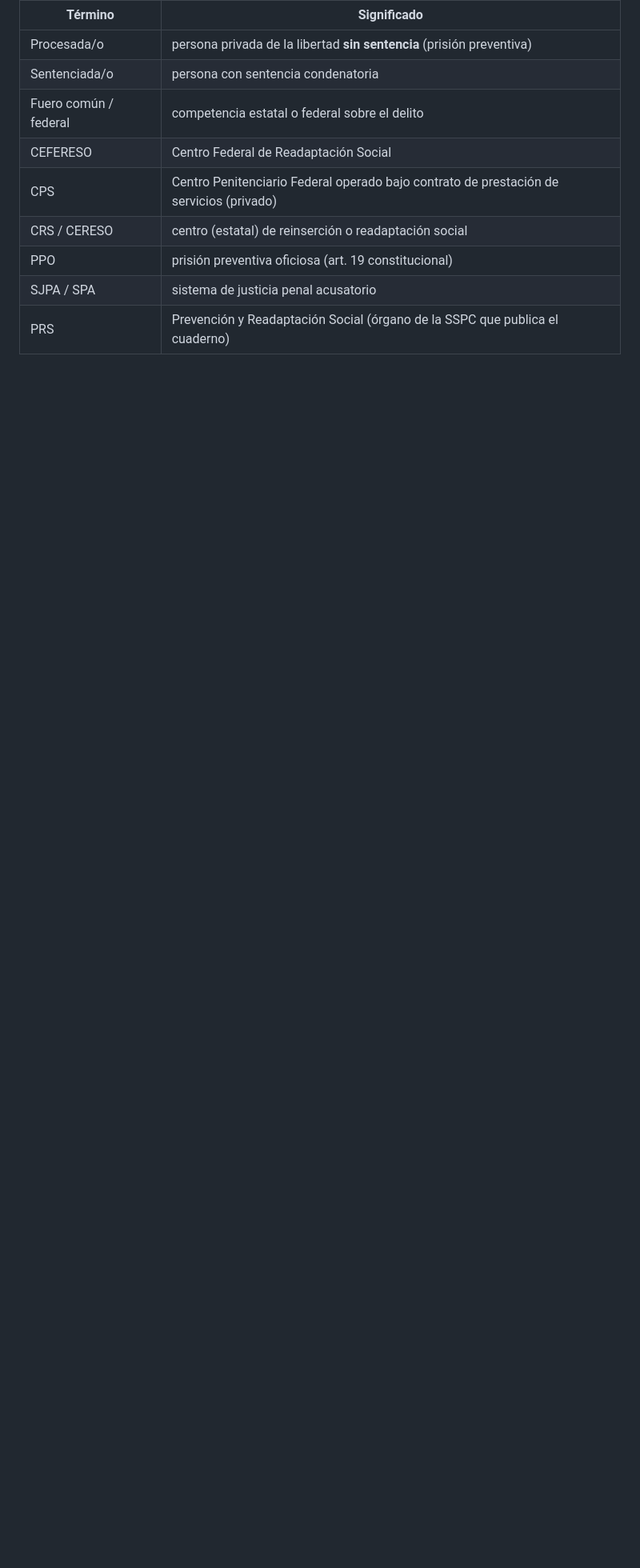
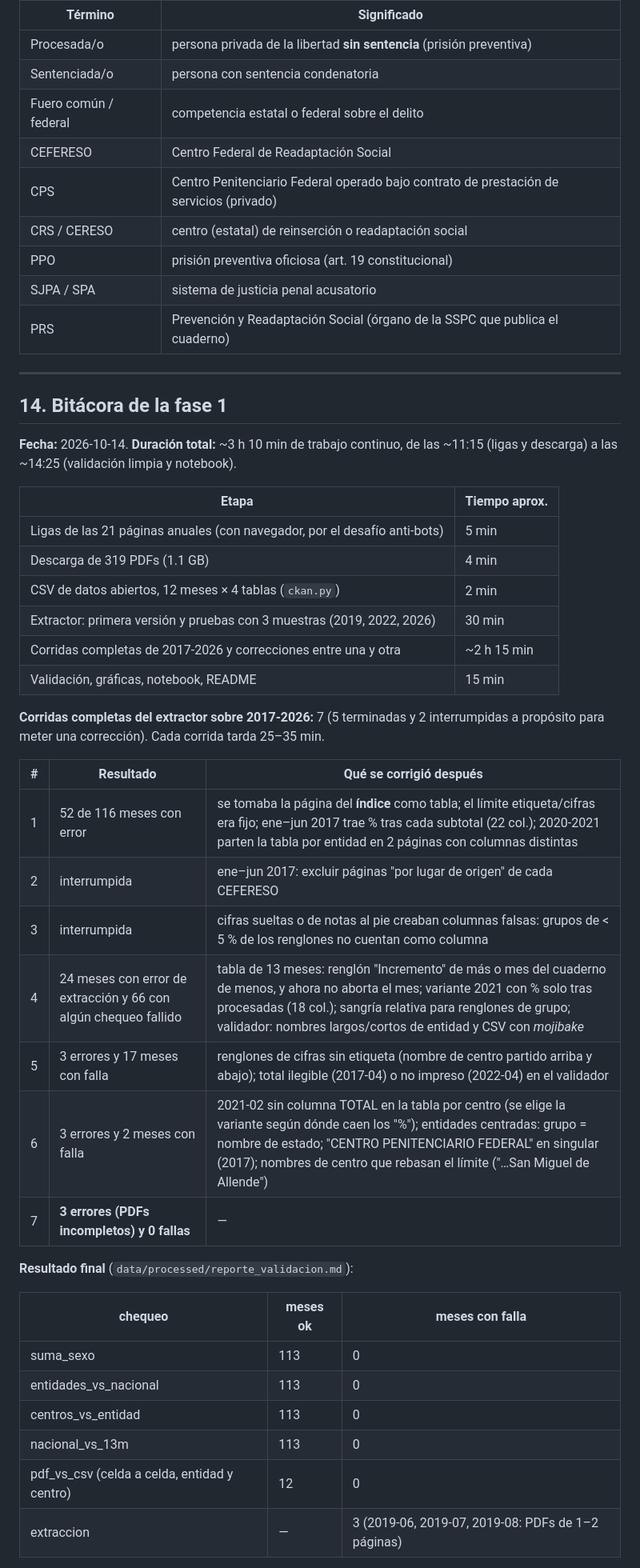
Before and after one commit to jmtoral/cuadernos_penitenciarios, a Markdown page: README.md, the part around the change printed below. Shown: that part at 80% size. Drawn GitHub-style; blank space fills up the shorter version.

```diff
--- a/README.md
+++ b/README.md
@@ -426,3 +447,42 @@ Para la base de Peña Nieto (dic‑2012 a nov‑2018) se necesitan las épocas A
 | PPO | prisión preventiva oficiosa (art. 19 constitucional) |
 | SJPA / SPA | sistema de justicia penal acusatorio |
 | PRS | Prevención y Readaptación Social (órgano de la SSPC que publica el cuaderno) |
+
+---
+
+## 14. Bitácora de la fase 1
+
+**Fecha:** 2026‑10‑14. **Duración total:** ~3 h 10 min de trabajo continuo, de las ~11:15 (ligas y descarga) a las ~14:25 (validación limpia y notebook).
+
+| Etapa | Tiempo aprox. |
+|---|---|
+| Ligas de las 21 páginas anuales (con navegador, por el desafío anti‑bots) | 5 min |
+| Descarga de 319 PDFs (1.1 GB) | 4 min |
+| CSV de datos abiertos, 12 meses × 4 tablas (`ckan.py`) | 2 min |
+| Extractor: primera versión y pruebas con 3 muestras (2019, 2022, 2026) | 30 min |
+| Corridas completas de 2017‑2026 y correcciones entre una y otra | ~2 h 15 min |
+| Validación, gráficas, notebook, README | 15 min |
+
+**Corridas completas del extractor sobre 2017‑2026:** 7 (5 terminadas y 2 interrumpidas a propósito para meter una corrección). Cada corrida tarda 25–35 min.
+
+| # | Resultado | Qué se corrigió después |
+|---|---|---|
+| 1 | 52 de 116 meses con error | se tomaba la página del **índice** como tabla; el límite etiqueta/cifras era fijo; ene–jun 2017 trae % tras cada subtotal (22 col.); 2020‑2021 parten la tabla por entidad en 2 páginas con columnas distintas |
+| 2 | interrumpida | ene–jun 2017: excluir páginas "por lugar de origen" de cada CEFERESO |
+| 3 | interrumpida | cifras sueltas o de notas al pie creaban columnas falsas: grupos de < 5 % de los renglones no cuentan como columna |
+| 4 | 24 meses con error de extracción y 66 con algún chequeo fallido | tabla de 13 meses: renglón "Incremento" de más o mes del cuaderno de menos, y ahora no aborta el mes; variante 2021 con % solo tras procesadas (18 col.); sangría relativa para renglones de grupo; validador: nombres largos/cortos de entidad y CSV con *mojibake* |
+| 5 | 3 errores y 17 meses con falla | renglones de cifras sin etiqueta (nombre de centro partido arriba y abajo); total ilegible (2017‑04) o no impreso (2022‑04) en el validador |
+| 6 | 3 errores y 2 meses con falla | 2021‑02 sin columna TOTAL en la tabla por centro (se elige la variante según dónde caen los "%"); entidades centradas: grupo = nombre de estado; "CENTRO PENITENCIARIO FEDERAL" en singular (2017); nombres de centro que rebasan el límite ("…San Miguel de Allende") |
+| 7 | **3 errores (PDFs incompletos) y 0 fallas** | — |
+
+**Resultado final** (`data/processed/reporte_validacion.md`):
+
+| chequeo | meses ok | meses con falla |
+|---|---|---|
+| suma_sexo | 113 | 0 |
+| entidades_vs_nacional | 113 | 0 |
+| centros_vs_entidad | 113 | 0 |
+| nacional_vs_13m | 113 | 0 |
+| pdf_vs_csv (celda a celda, entidad y centro) | 12 | 0 |
+| extraccion | — | 3 (2019‑06, 2019‑07, 2019‑08: PDFs de 1–2 páginas) |
+
```
Also changed, not shown: other parts of README.md (+39 -11 lines), data/processed/reporte_validacion.md (added, +35 -0 lines), graficas/1_procesados_nacional.png (added), graficas/2_procesados_entidad.png (added), graficas/3_procesados_ceferesos.png (added), 13 other files.
